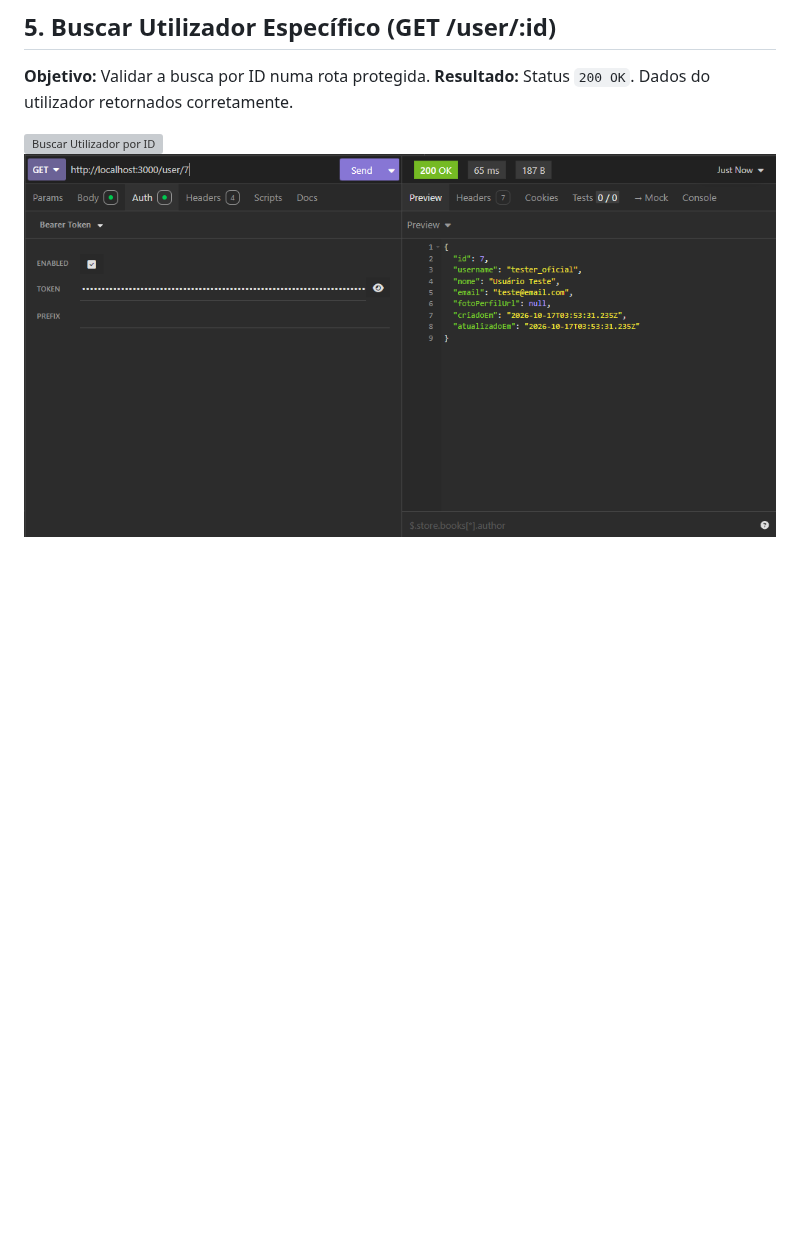
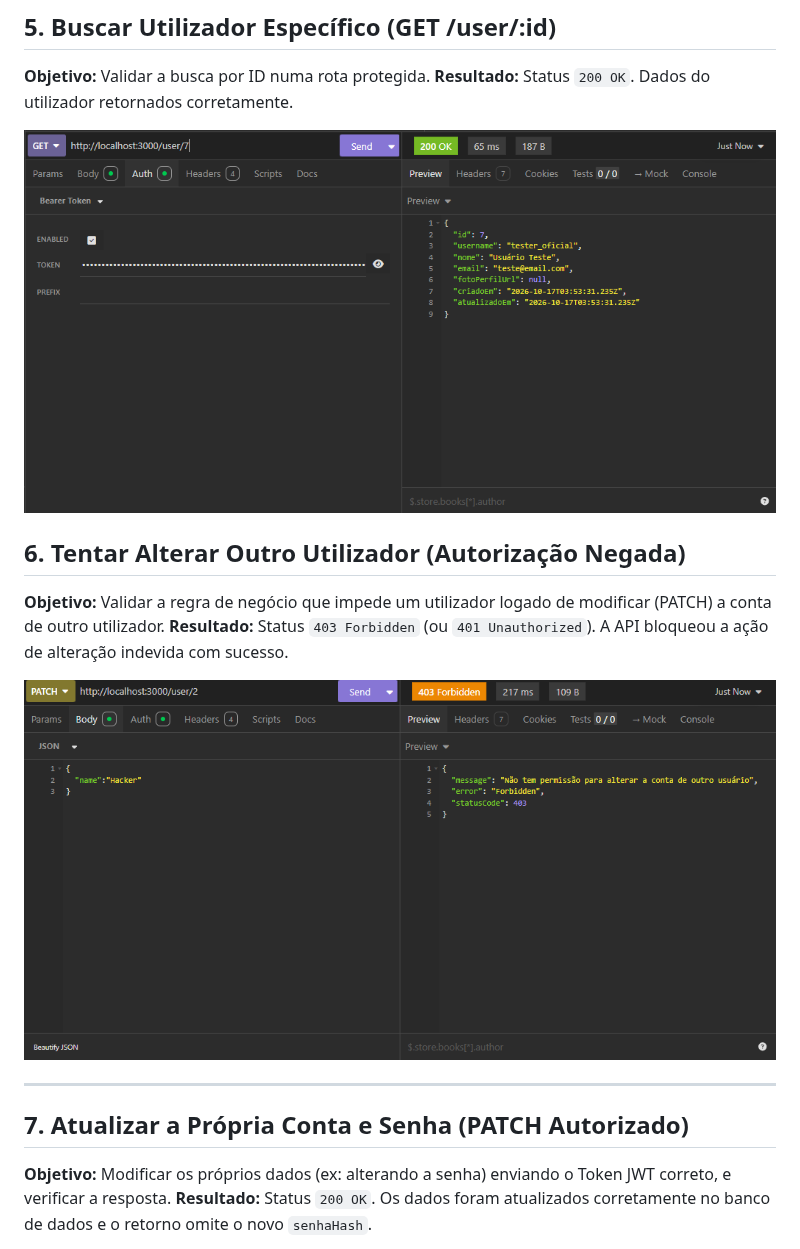
Before and after one commit to cauamc2006-sketch/back-PT-2026-2, a Markdown page: testes_insomnia/Insomnia.md, the part around one of its changes. GitHub-like rendering; pictures changed too: testes_insomnia/image-6.png (added); blank space fills up the shorter version; grey boxes are pictures that could not be loaded.

```diff
--- a/testes_insomnia/Insomnia.md
+++ b/testes_insomnia/Insomnia.md
@@ -41,5 +53,17 @@ Este documento contém as evidências de validação das rotas da API desenvolvi
 **Objetivo:** Validar a busca por ID numa rota protegida.
 **Resultado:** Status `200 OK`. Dados do utilizador retornados corretamente.
 
-![Buscar Utilizador por ID](./prints/05-buscar-por-id.png)
-![alt text](image-5.png)
+![Buscar Utilizador por ID](image-5.png)
+
+## 6. Tentar Alterar Outro Utilizador (Autorização Negada)
+**Objetivo:** Validar a regra de negócio que impede um utilizador logado de modificar (PATCH) a conta de outro utilizador.
+**Resultado:** Status `403 Forbidden` (ou `401 Unauthorized`). A API bloqueou a ação de alteração indevida com sucesso.
+
+![Tentar Alterar Outro Utilizador](image-6.png)
+
+---
+
+## 7. Atualizar a Própria Conta e Senha (PATCH Autorizado)
+**Objetivo:** Modificar os próprios dados (ex: alterando a senha) enviando o Token JWT correto, e verificar a resposta.
+**Resultado:** Status `200 OK`. Os dados foram atualizados corretamente no banco de dados e o retorno omite o novo `senhaHash`.
+
```
Also changed, not shown: other parts of testes_insomnia/Insomnia.md (+30 -8 lines), testes_insomnia/image-7.png (added), testes_insomnia/image-8.png (added).
